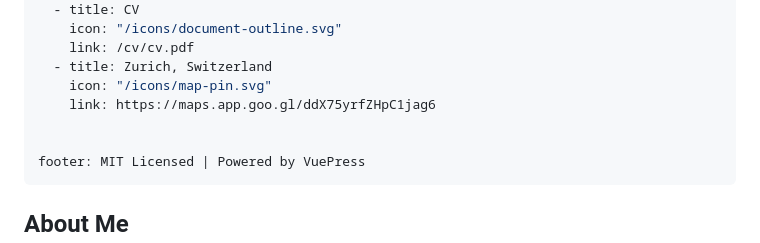
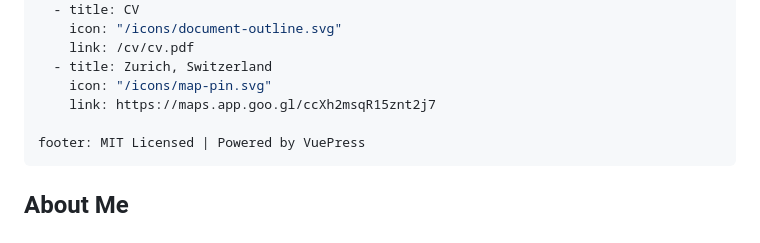
Before and after one commit to linan1109/linan1109.github.io, a Markdown page: docs/README.md, the part around the change. Drawn GitHub-style.

```diff
--- a/docs/README.md
+++ b/docs/README.md
@@ -26,8 +26,7 @@ socials:
     link: /cv/cv.pdf
   - title: Zurich, Switzerland
     icon: "/icons/map-pin.svg"
-    link: https://maps.app.goo.gl/ddX75yrfZHpC1jag6
-
+    link: https://maps.app.goo.gl/ccXh2msqR15znt2j7
 
 footer: MIT Licensed | Powered by VuePress
 ---
```
